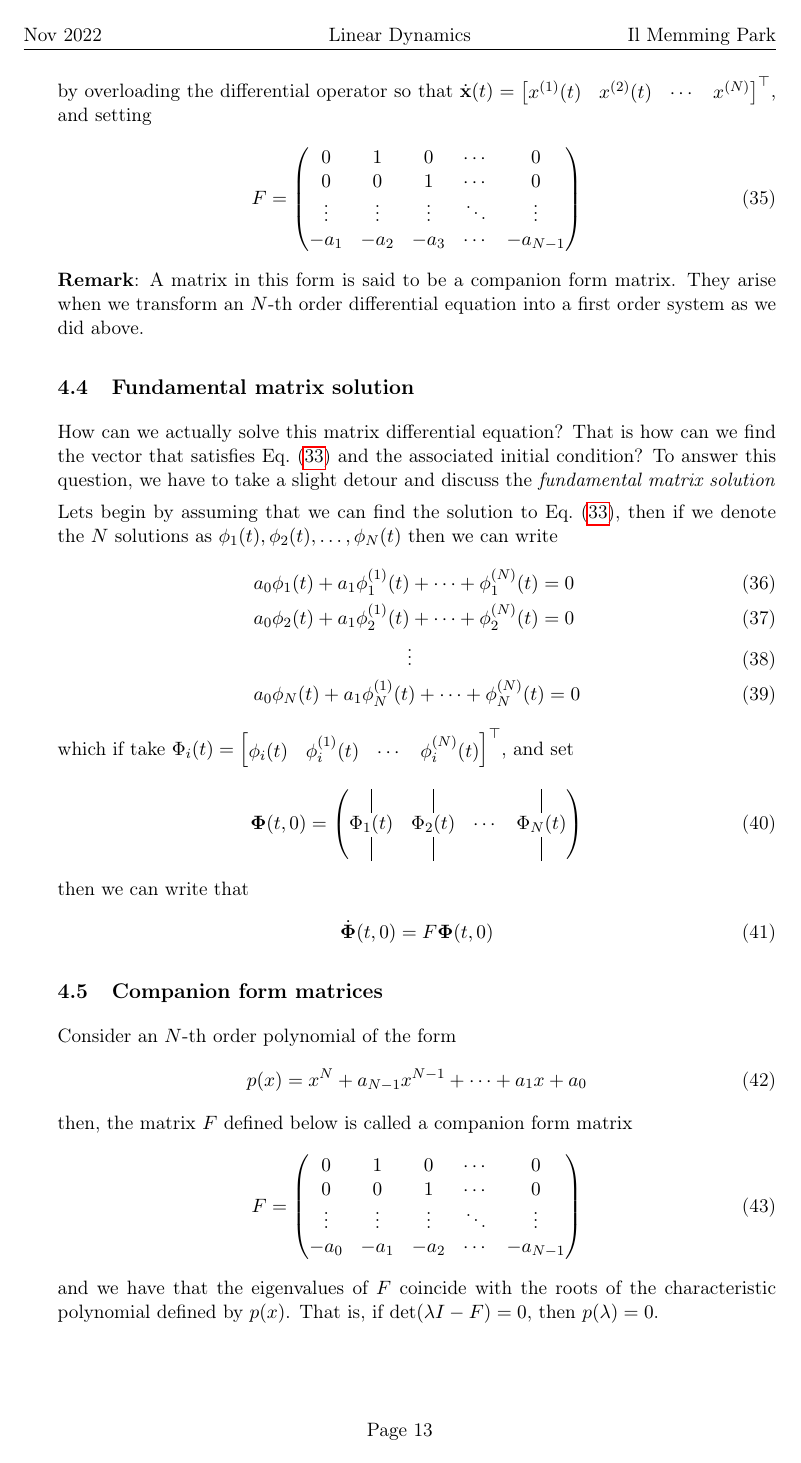
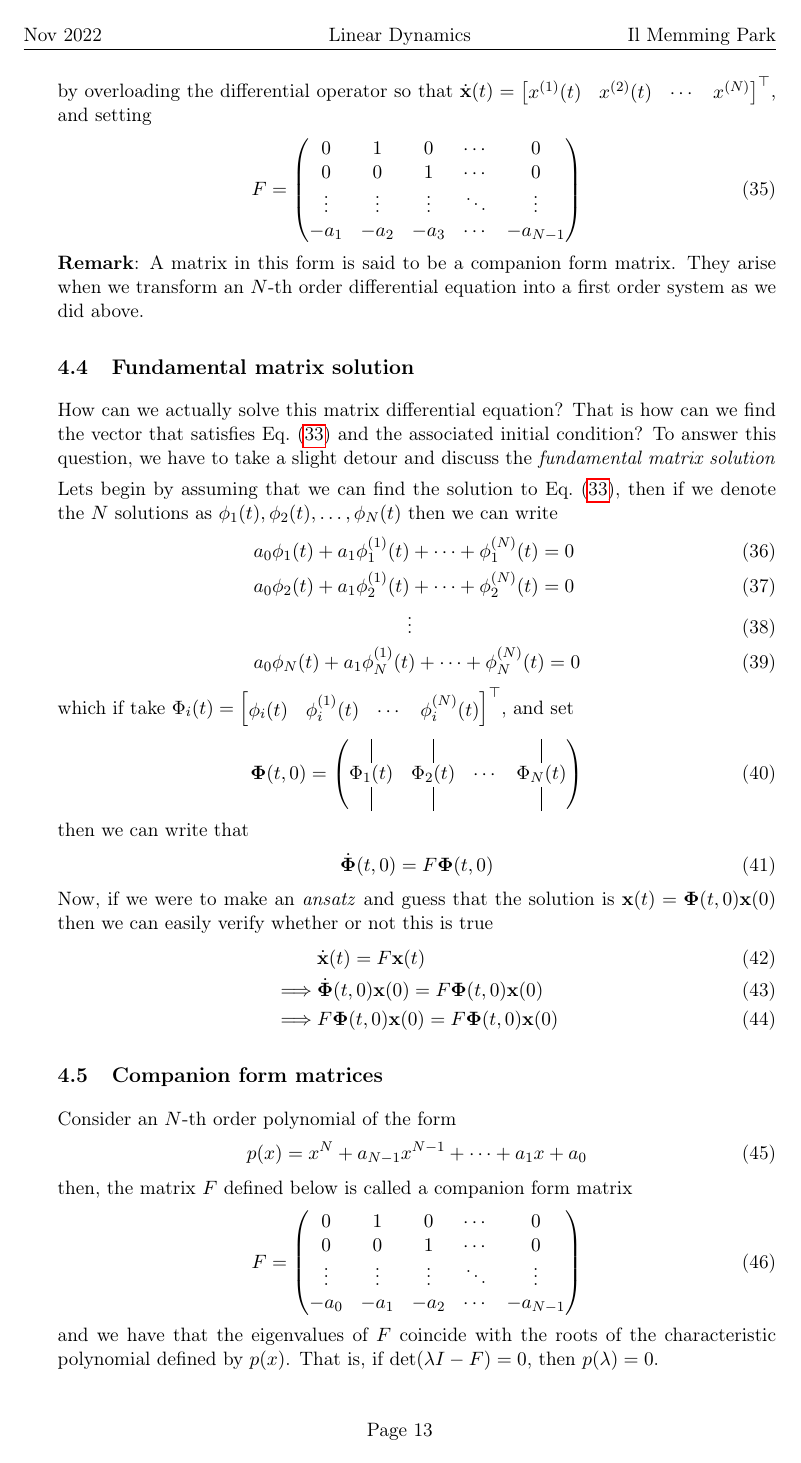
Before and after one commit to memming/linear-algebra-and-dynamics-lectures, a LaTeX problem sheet (lecture_notes.tex): page 13 of 16. Compiled offline with pdfLaTeX.

Commit message:
proof fundamental soltn solves diffeq

```diff
--- a/lecture_notes.tex
+++ b/lecture_notes.tex
@@ -812,6 +812,12 @@ then we can write that
 \begin{align}
     \dot{\fundamentalSolution}(t, 0) = F \fundamentalSolution(t, 0)
 \end{align}
+Now, if we were to make an \textit{ansatz} and guess that the solution is $\vx(t) = \fundamentalSolution(t, 0) \vx(0)$ then we can easily verify whether or not this is true
+\begin{align}
+    &\dot{\vx}(t) = F \vx(t)\\
+    \implies & \dot{\fundamentalSolution}(t, 0) \vx(0) = F \fundamentalSolution(t, 0) \vx(0)\\
+    \implies & F \fundamentalSolution(t, 0) \vx(0) = F \fundamentalSolution(t, 0) \vx(0)
+\end{align}
 % \begin{align}
 %     \fundamentalSolution(t, 0) = \begin{pmatrix} \phi_1(t, 0) & 0 & 0 & \cdots & 0 \\
 %     0 & \phi_2(t, 0) & 0 & \cdots & 0\\
```
